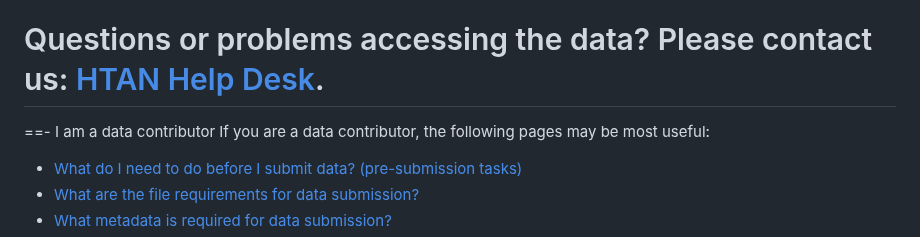
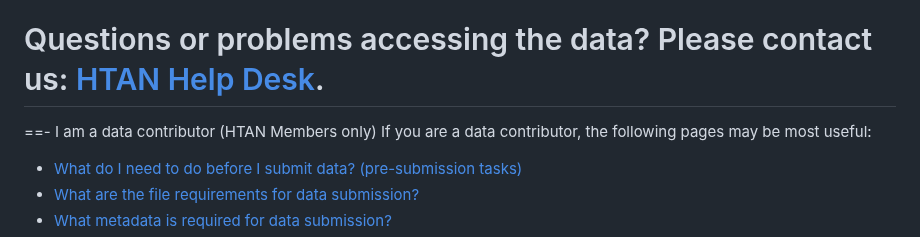
Before and after one commit to ncihtan/htan_missing_manual, a Markdown page: readme.md, the part around the change. Drawn GitHub-style.

Commit message:
add HTAN Members only to I am a data contributor

```diff
--- a/readme.md
+++ b/readme.md
@@ -20,7 +20,7 @@ If you are interested in data reuse, the following pages may be helpful:
 
 Questions or problems accessing the data? Please contact us:  <a href="https://sagebionetworks.jira.com/servicedesk/customer/portal/1" target="_blank" rel="noopener noreferrer">HTAN Help Desk</a>.
 ===
-==- I am a data contributor
+==- I am a data contributor (HTAN Members only)
 If you are a data contributor, the following pages may be most useful:
 - [What do I need to do before I submit data? (pre-submission tasks)](/data_submission/clin_biospec_assay.md)
 - [What are the file requirements for data submission?](/data_model/file_standards.md)
```
